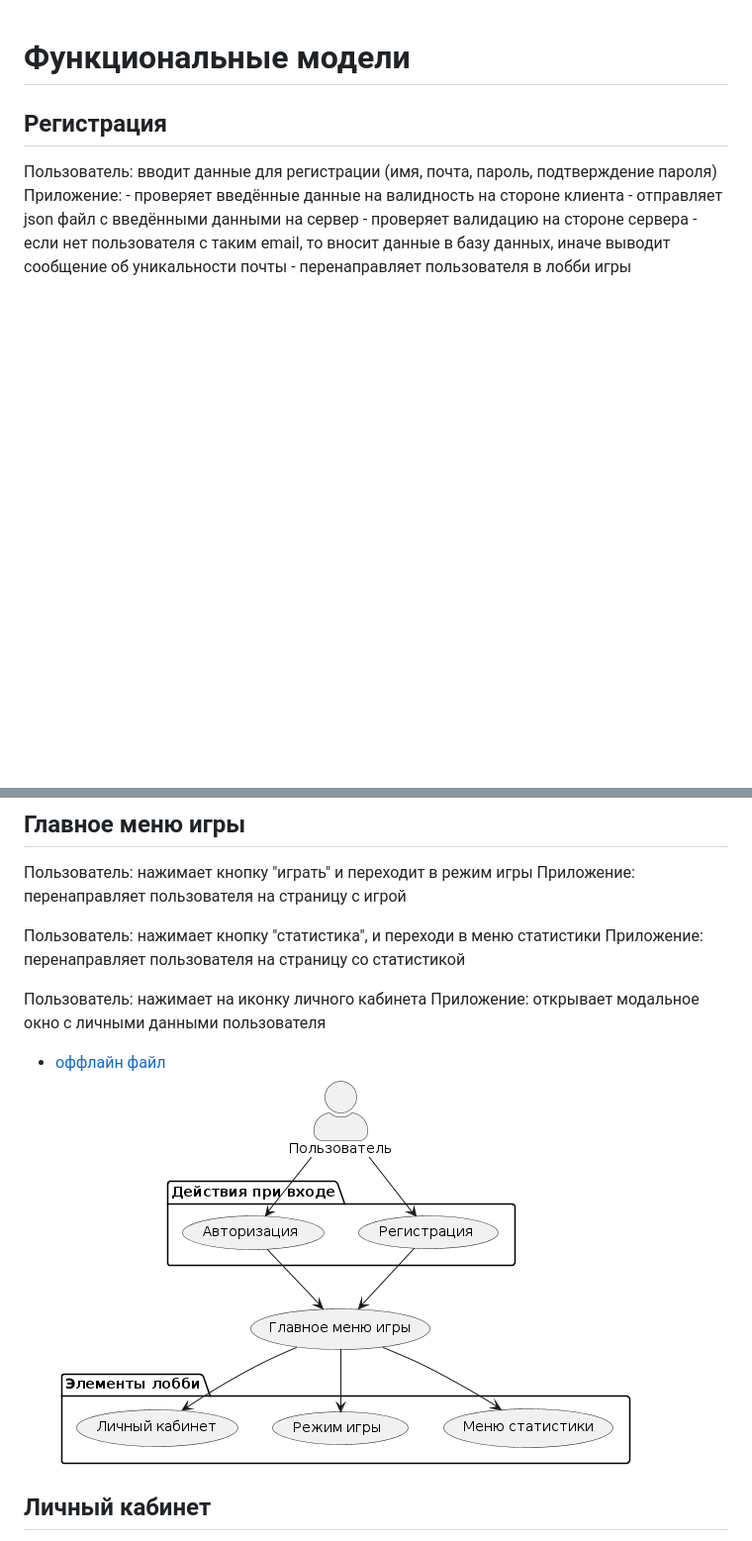
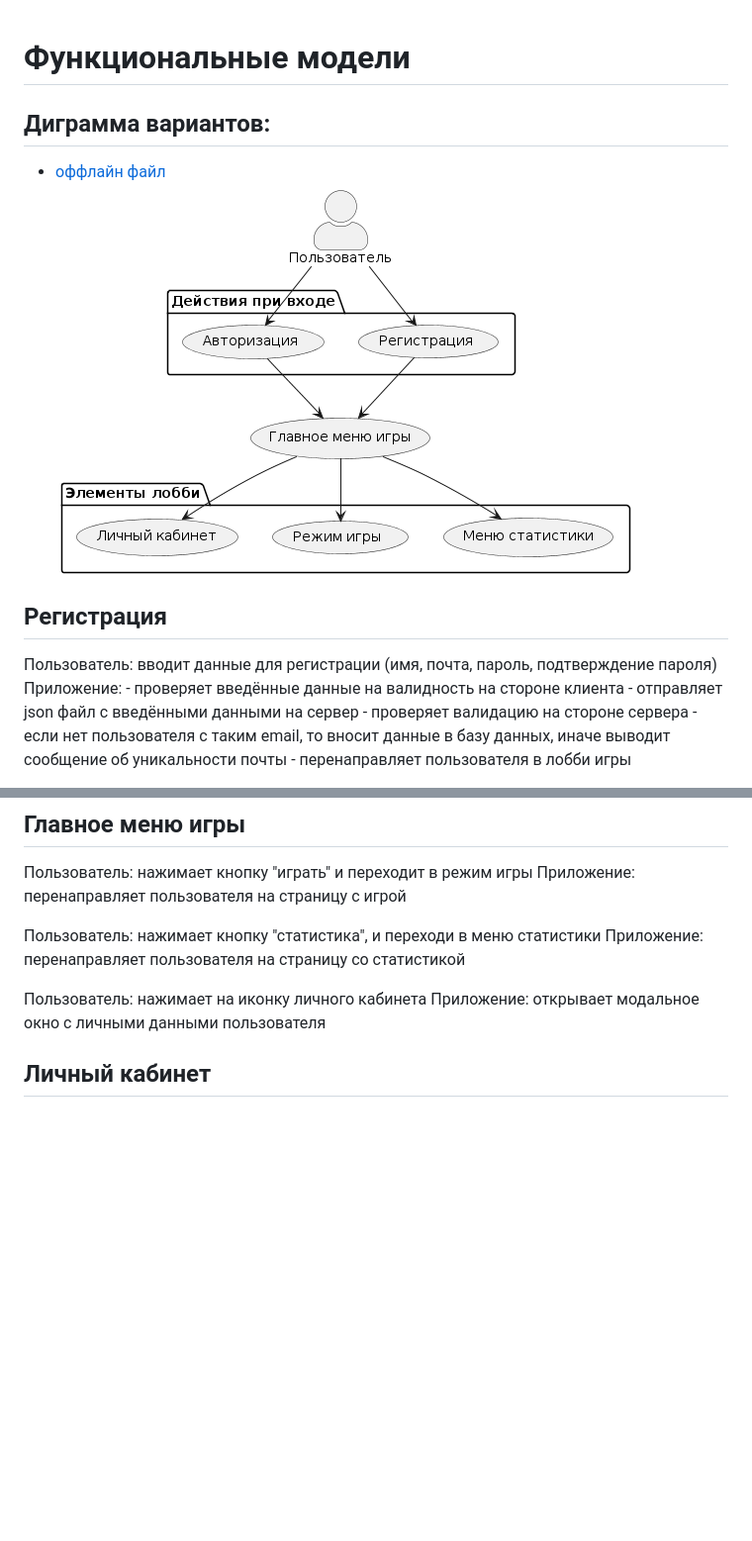
Before and after one commit to danelloptz/typeguru, a Markdown page: docs/functions.md, 2 parts joined by grey strips. Shown at 99% size. GitHub-like rendering; blank space fills up the shorter version.

Commit message:
update func

```diff
--- a/docs/functions.md
+++ b/docs/functions.md
@@ -1,4 +1,9 @@
 # Функциональные модели
+
+## Диграмма вариантов:
+
+* [оффлайн файл](diagrams/variants.puml)
+![Диаграмма вариантов](diagrams/variants.png)
 
 ## Регистрация
 Пользователь: вводит данные для регистрации (имя, почта, пароль, подтверждение пароля)
@@ -33,9 +38,6 @@
 
 Пользователь: нажимает на иконку личного кабинета
 Приложение: открывает модальное окно с личными данными пользователя
-
-* [оффлайн файл](diagrams/variants.puml)
-![Главное меню](diagrams/variants.png)
 
 ## Личный кабинет
 Пользователь: вносит изменения в одно из полей данных
```
